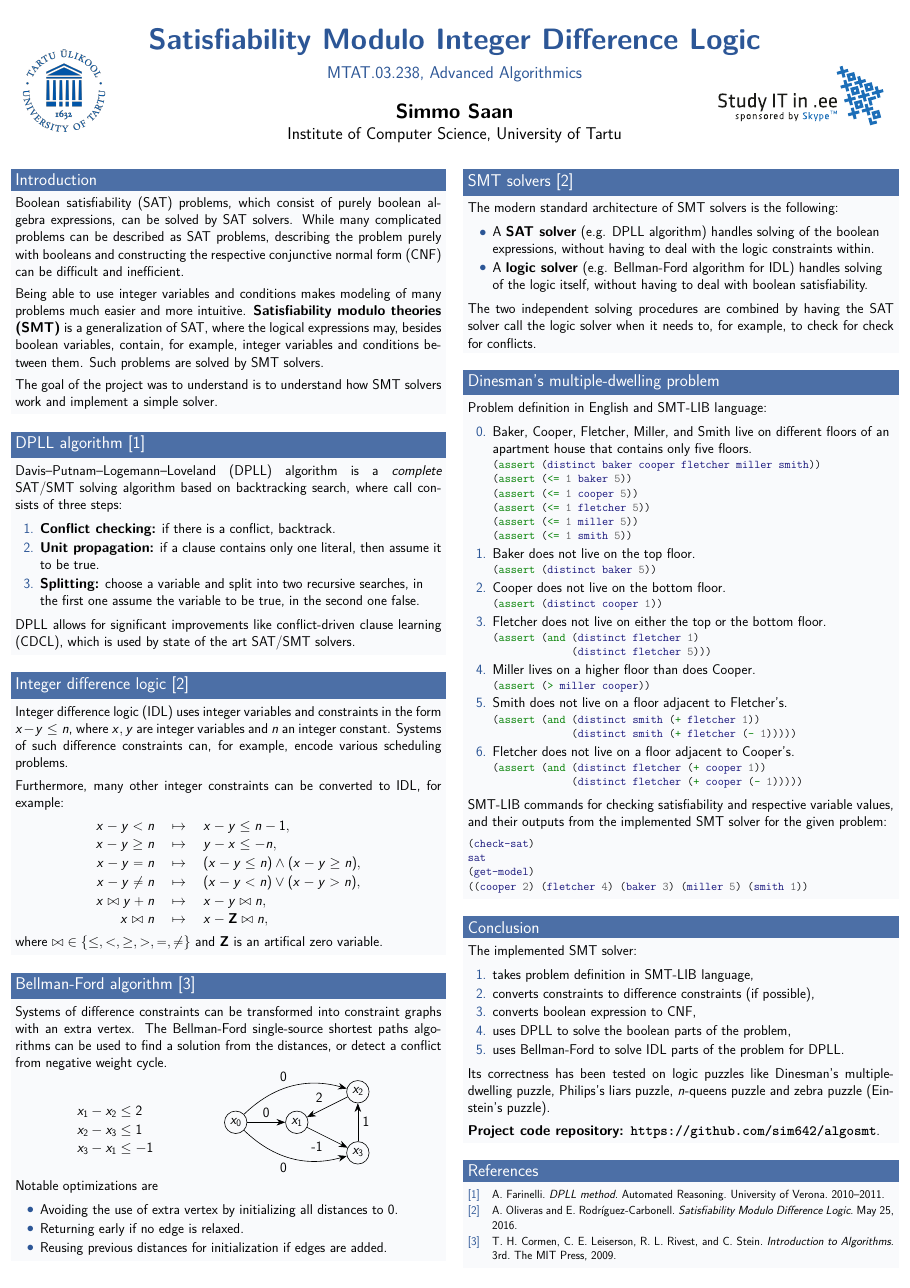
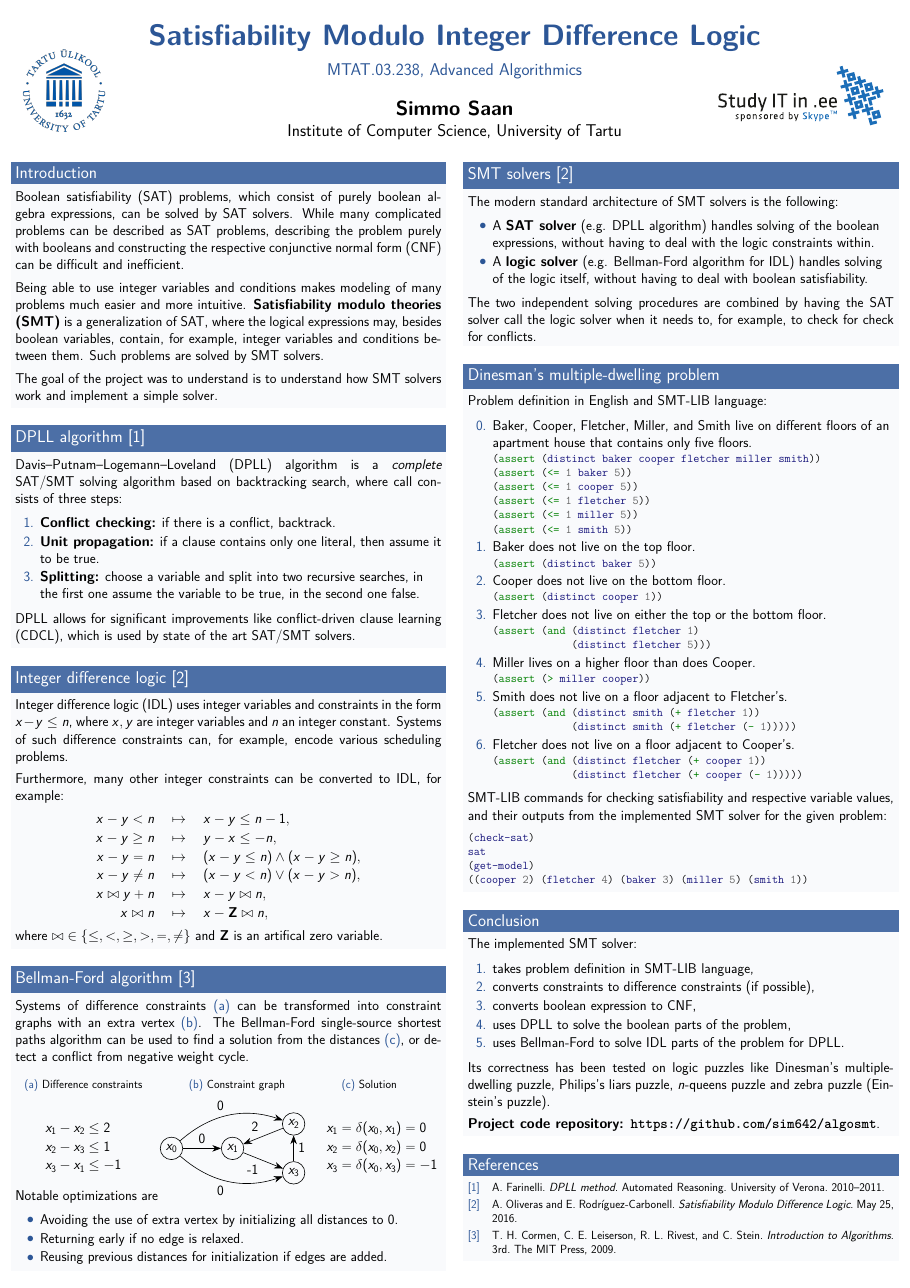
Before and after one commit to sim642/algosmt, a LaTeX poster (poster/poster.tex): the whole page. Compiled offline with pdfLaTeX.

Commit message:
Add difference constraints solution and figure references to poster

```diff
--- a/poster/poster.tex
+++ b/poster/poster.tex
@@ -54,6 +54,8 @@
 
 \usepackage{graphicx}
 \usepackage{subcaption}
+\DeclareCaptionLabelFormat{structureparens}{\structure{(#2)}}
+\captionsetup{subrefformat=structureparens}
 
 \usepackage{tikz}
 \usetikzlibrary{positioning,arrows.meta}
@@ -127,23 +129,25 @@
 		\end{block}
 
 		\begin{block}{Bellman-Ford algorithm~\cite{CLRS}}
-			Systems of difference constraints can be transformed into constraint graphs with an extra vertex. The Bellman-Ford single-source shortest paths algorithms can be used to find a solution from the distances, or detect a conflict from negative weight cycle.
+			Systems of difference constraints~\subref{subfig:constraints} can be transformed into constraint graphs with an extra vertex~\subref{subfig:graph}. The Bellman-Ford single-source shortest paths algorithm can be used to find a solution from the distances~\subref{subfig:solution}, or detect a conflict from negative weight cycle.
 			\vspace*{-1em}
 			\begin{figure}[h]
 				\centering
-				\begin{subfigure}{0.3\linewidth}
+				\begin{subfigure}[t]{0.3\linewidth}
 					\centering
+					\subcaption{Difference constraints}
 					\begin{align*}
 						x_1 - x_2 &\leq 2 \\
 						x_2 - x_3 &\leq 1 \\
-						x_3 - x_1 &\leq -1 \\
+						x_3 - x_1 &\leq -1
 					\end{align*}
+					\label{subfig:constraints}
 				\end{subfigure}
-				~
-				\begin{subfigure}{0.5\linewidth}
+				\begin{subfigure}[t]{0.4\linewidth}
 					\centering
+					\subcaption{Constraint graph}
 					\begin{tikzpicture}[
-						node distance=5ex and 10ex,
+						node distance=4ex and 10ex,
 						line width=0.1ex,
 						on grid,
 						vertex/.style={
@@ -164,9 +168,20 @@
 							(x2) edge node [swap] {2} (x1)
 							(x3) edge node [swap] {1} (x2);
 					\end{tikzpicture}
+					\label{subfig:graph}
+				\end{subfigure}
+				\begin{subfigure}[t]{0.2\linewidth}
+					\centering
+					\subcaption{Solution}
+					\begin{align*}
+						x_1 &= \delta(x_0, x_1) = 0 \\
+						x_2 &= \delta(x_0, x_2) = 0 \\
+						x_3 &= \delta(x_0, x_3) = -1
+					\end{align*}
+					\label{subfig:solution}
 				\end{subfigure}
 			\end{figure}
-			\vspace*{-1em}
+			\vspace*{-1.5em}
 
 			Notable optimizations are
 			\begin{itemize}
```
